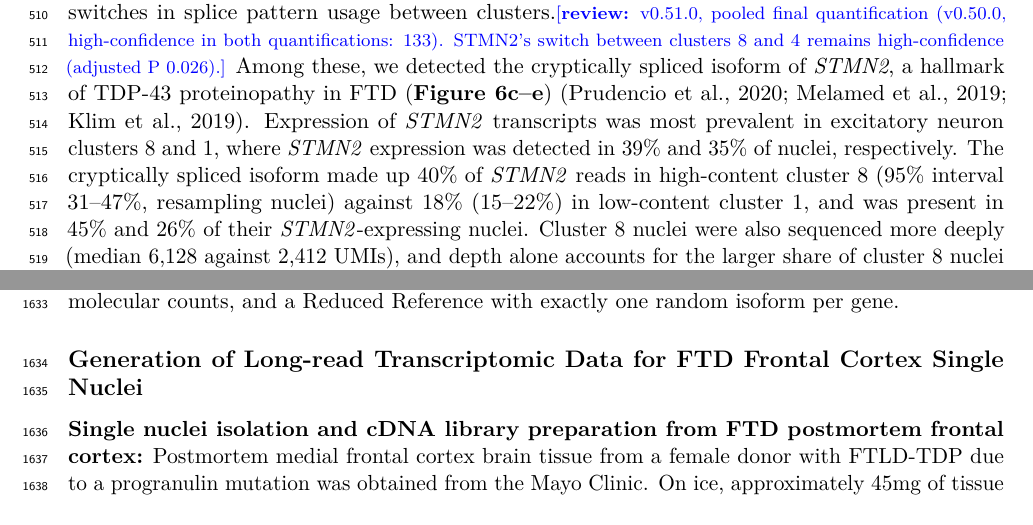
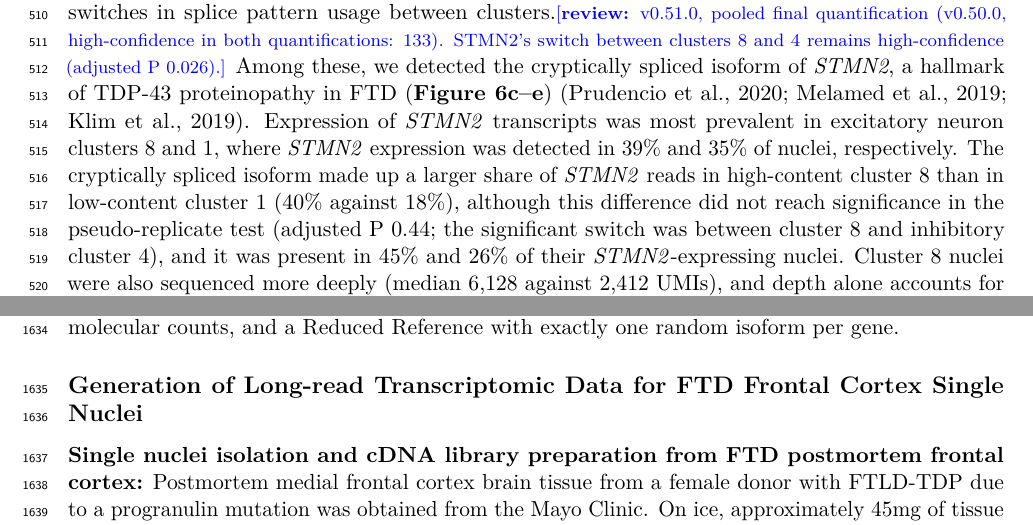
Before and after one commit to MethodsDev/LRAA-paper-LaTeX, a LaTeX document (main.tex, which reads sections/results.tex): two parts of pages 19 and 46 of 73, joined at a grey line, cut so that both start at the same text. Compiled offline with pdfLaTeX.

Commit message:
STMN2 cluster 8 vs 1: report the pseudo-replicate test (not significant, adjusted P 0.44) instead of a bootstrap interval over nuclei
Co-Authored-By: Claude Opus 5.5 <noreply@anthropic.com>

```diff
--- a/sections/results.tex
+++ b/sections/results.tex
@@ -118,7 +118,7 @@ Comparison of the initial pseudobulk phase and the cluster-guided phase showed s
 
 Gene-level expression profiles derived from the quantification-only phase were used to identify 14 distinct cell clusters corresponding to major brain cell types, including excitatory and inhibitory neurons, astrocytes, oligodendrocytes, microglia, endothelial cells, and fibroblasts (\textbf{Figure~\ref{fig:6}a,b}). Several of these cell types were further resolved into transcriptionally distinct subpopulations, often differing substantially in the number of expressed genes per nucleus (\textbf{Figure~\ref{fig:6}b}). Pairwise differential expression between the paired excitatory neuron (clusters 8 and 1) and astrocyte (clusters 7 and 2) subpopulations, with functional enrichment, showed one member of each pair to carry more genes per nucleus and more transcripts of translation, oxidative phosphorylation and stress-response genes. Without an independent measure of transcriptional activity, this difference may reflect a larger share of mature cytoplasmic mRNA retained with each nucleus as much as higher activity, and we refer to these as high- and low-content subpopulations below. The two inhibitory neuron subpopulations differed instead by lineage, with markers of medial ganglionic eminence-derived interneurons in cluster 4 (\emph{RELN}, \emph{NXPH1}, \emph{GRM5}) and of caudal ganglionic eminence-derived interneurons in cluster 6 (\emph{VIP}, \emph{CALB2}, \emph{PROX1}).
 
-Using the reference-guided, cluster-guided isoform set, we examined differential isoform usage across cell clusters. Despite the predominance of intronic reads, 145 genes had high-confidence reciprocal switches in splice pattern usage between clusters.\reviewnote{v0.51.0, pooled final quantification (v0.50.0, high-confidence in both quantifications: 133). STMN2's switch between clusters 8 and 4 remains high-confidence (adjusted P 0.026).} Among these, we detected the cryptically spliced isoform of \emph{STMN2}, a hallmark of TDP-43 proteinopathy in FTD (\textbf{Figure~\ref{fig:6}c--e}) \citep{prudencio2020, melamed2019, klim2019}. Expression of \emph{STMN2} transcripts was most prevalent in excitatory neuron clusters 8 and 1, where \emph{STMN2} expression was detected in 39\% and 35\% of nuclei, respectively. The cryptically spliced isoform made up 40\% of \emph{STMN2} reads in high-content cluster 8 (95\% interval 31--47\%, resampling nuclei) against 18\% (15--22\%) in low-content cluster 1, and was present in 45\% and 26\% of their \emph{STMN2}-expressing nuclei. Cluster 8 nuclei were also sequenced more deeply (median 6,128 against 2,412 UMIs), and depth alone accounts for the larger share of cluster 8 nuclei with a cryptic read (18\% against 9\%; 9\% when cluster 8 reads are subsampled to cluster 1 depth). The cryptic share of \emph{STMN2} reads was higher in cluster 8 at every depth, although it also rose with depth within cluster 1. Inhibitory neuron clusters 4 and 6 expressed \emph{STMN2} in 16\% and 8\% of nuclei, respectively, but the cryptically spliced isoform was detected in only 2\% and 1\% of nuclei in these clusters (7\% and 13\% of their \emph{STMN2} reads).
+Using the reference-guided, cluster-guided isoform set, we examined differential isoform usage across cell clusters. Despite the predominance of intronic reads, 145 genes had high-confidence reciprocal switches in splice pattern usage between clusters.\reviewnote{v0.51.0, pooled final quantification (v0.50.0, high-confidence in both quantifications: 133). STMN2's switch between clusters 8 and 4 remains high-confidence (adjusted P 0.026).} Among these, we detected the cryptically spliced isoform of \emph{STMN2}, a hallmark of TDP-43 proteinopathy in FTD (\textbf{Figure~\ref{fig:6}c--e}) \citep{prudencio2020, melamed2019, klim2019}. Expression of \emph{STMN2} transcripts was most prevalent in excitatory neuron clusters 8 and 1, where \emph{STMN2} expression was detected in 39\% and 35\% of nuclei, respectively. The cryptically spliced isoform made up a larger share of \emph{STMN2} reads in high-content cluster 8 than in low-content cluster 1 (40\% against 18\%), although this difference did not reach significance in the pseudo-replicate test (adjusted P 0.44; the significant switch was between cluster 8 and inhibitory cluster 4), and it was present in 45\% and 26\% of their \emph{STMN2}-expressing nuclei. Cluster 8 nuclei were also sequenced more deeply (median 6,128 against 2,412 UMIs), and depth alone accounts for the larger share of cluster 8 nuclei with a cryptic read (18\% against 9\%; 9\% when cluster 8 reads are subsampled to cluster 1 depth). The cryptic share of \emph{STMN2} reads was higher in cluster 8 at every depth, although it also rose with depth within cluster 1. Inhibitory neuron clusters 4 and 6 expressed \emph{STMN2} in 16\% and 8\% of nuclei, respectively, but the cryptically spliced isoform was detected in only 2\% and 1\% of nuclei in these clusters (7\% and 13\% of their \emph{STMN2} reads).
 
 In addition to alternative splice pattern usage, we tested PolyA sites on read 3\textquotesingle{} ends: 69 genes had high-confidence PolyA site switches, 31 between tandem sites on isoforms of the same splice pattern and 28 coupled with alternative splicing. One such example involved \emph{ATP5MJ}, whose two isoforms share a splice pattern but end at polyadenylation sites 228 bp apart: excitatory neurons (C8) used the distal site, which gives the longer 3\textquotesingle{} UTR, far more than oligodendrocytes (C3), a shift driven by a proportional gain of the long-UTR isoform in the neurons (\textbf{Figure~\ref{fig:6}f--h}).
 
```
